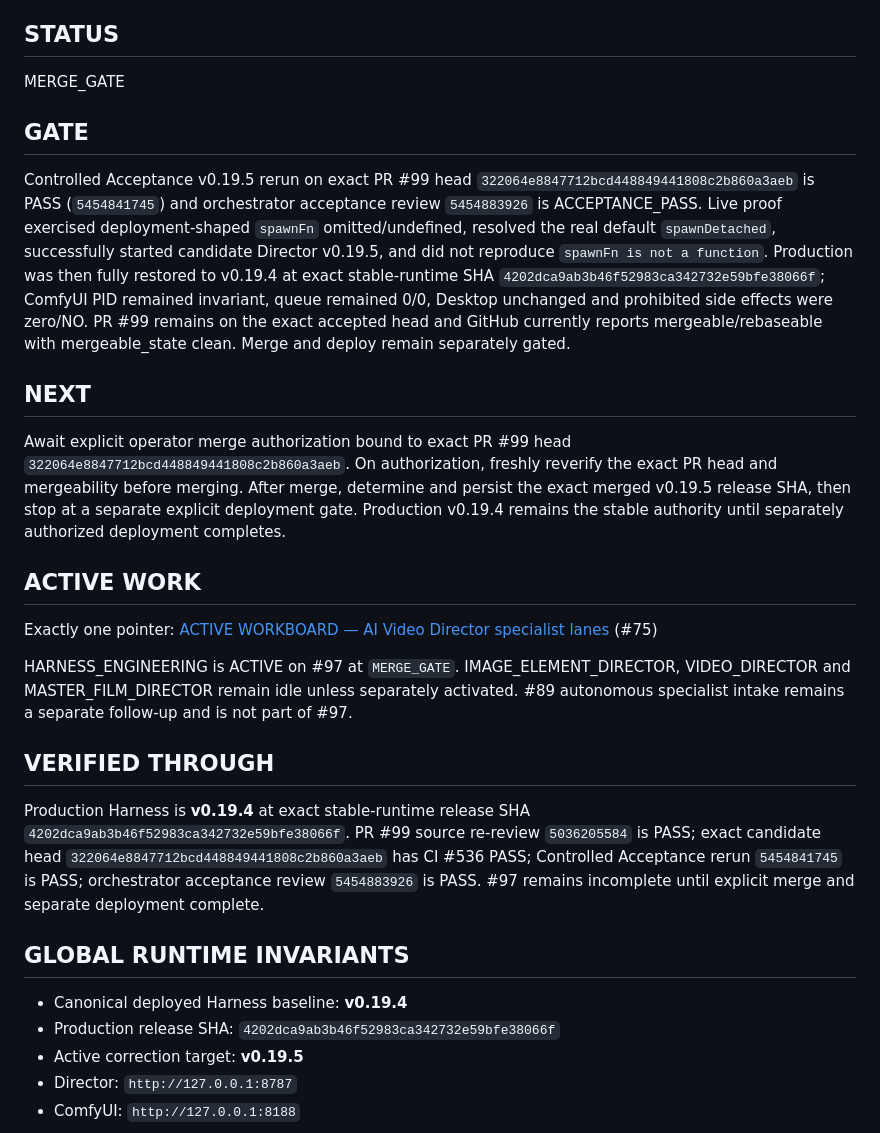
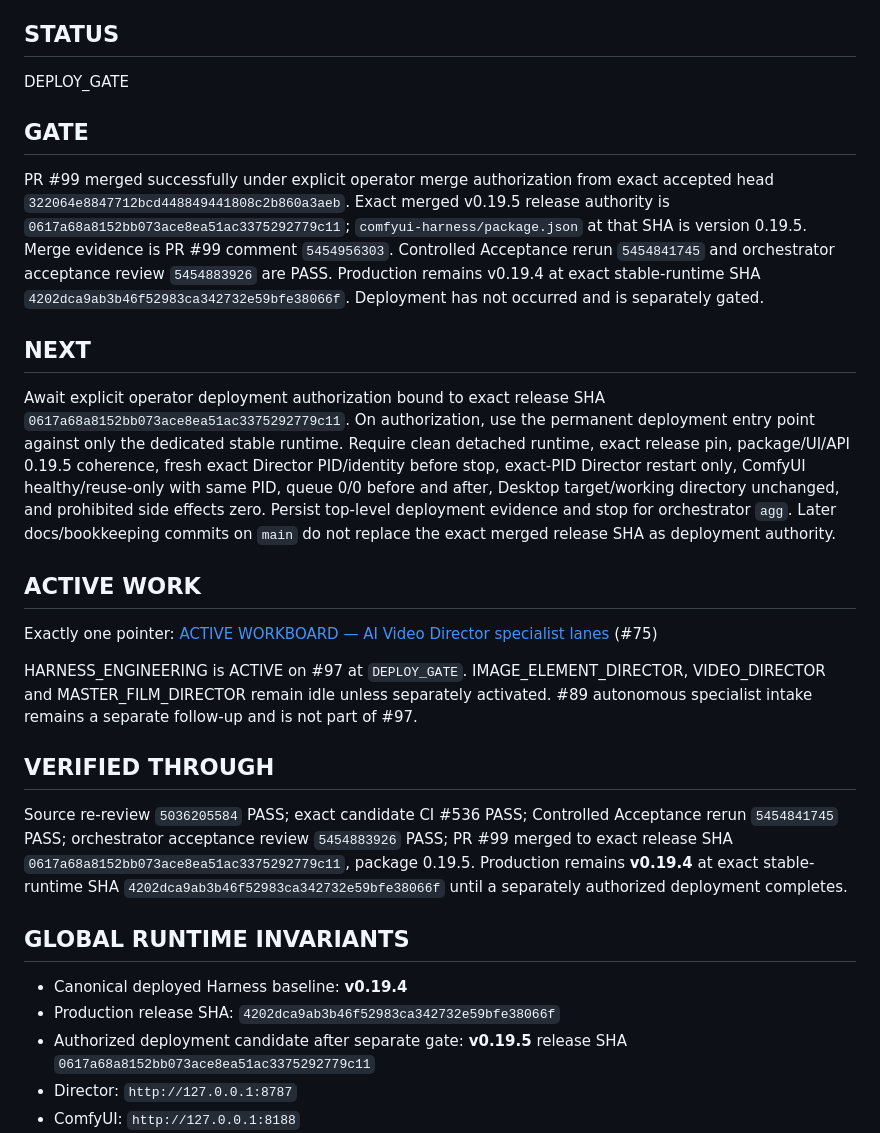
Before and after one commit to mrhz1973/ai-video-director, a Markdown page: docs/runtime/CURRENT_FRONTIER.md, the part around the change. GitHub-like rendering.

Commit message:
docs: advance #97 v0.19.5 to deploy gate

```diff
--- a/docs/runtime/CURRENT_FRONTIER.md
+++ b/docs/runtime/CURRENT_FRONTIER.md
@@ -26,31 +26,31 @@ AI Video Director specialist operations
 
 ## STATUS
 
-MERGE_GATE
+DEPLOY_GATE
 
 ## GATE
 
-Controlled Acceptance v0.19.5 rerun on exact PR #99 head `322064e8847712bcd448849441808c2b860a3aeb` is PASS (`5454841745`) and orchestrator acceptance review `5454883926` is ACCEPTANCE_PASS. Live proof exercised deployment-shaped `spawnFn` omitted/undefined, resolved the real default `spawnDetached`, successfully started candidate Director v0.19.5, and did not reproduce `spawnFn is not a function`. Production was then fully restored to v0.19.4 at exact stable-runtime SHA `4202dca9ab3b46f52983ca342732e59bfe38066f`; ComfyUI PID remained invariant, queue remained 0/0, Desktop unchanged and prohibited side effects were zero/NO. PR #99 remains on the exact accepted head and GitHub currently reports mergeable/rebaseable with mergeable_state clean. Merge and deploy remain separately gated.
+PR #99 merged successfully under explicit operator merge authorization from exact accepted head `322064e8847712bcd448849441808c2b860a3aeb`. Exact merged v0.19.5 release authority is `0617a68a8152bb073ace8ea51ac3375292779c11`; `comfyui-harness/package.json` at that SHA is version 0.19.5. Merge evidence is PR #99 comment `5454956303`. Controlled Acceptance rerun `5454841745` and orchestrator acceptance review `5454883926` are PASS. Production remains v0.19.4 at exact stable-runtime SHA `4202dca9ab3b46f52983ca342732e59bfe38066f`. Deployment has not occurred and is separately gated.
 
 ## NEXT
 
-Await explicit operator merge authorization bound to exact PR #99 head `322064e8847712bcd448849441808c2b860a3aeb`. On authorization, freshly reverify the exact PR head and mergeability before merging. After merge, determine and persist the exact merged v0.19.5 release SHA, then stop at a separate explicit deployment gate. Production v0.19.4 remains the stable authority until separately authorized deployment completes.
+Await explicit operator deployment authorization bound to exact release SHA `0617a68a8152bb073ace8ea51ac3375292779c11`. On authorization, use the permanent deployment entry point against only the dedicated stable runtime. Require clean detached runtime, exact release pin, package/UI/API 0.19.5 coherence, fresh exact Director PID/identity before stop, exact-PID Director restart only, ComfyUI healthy/reuse-only with same PID, queue 0/0 before and after, Desktop target/working directory unchanged, and prohibited side effects zero. Persist top-level deployment evidence and stop for orchestrator `agg`. Later docs/bookkeeping commits on `main` do not replace the exact merged release SHA as deployment authority.
 
 ## ACTIVE WORK
 
 Exactly one pointer: [ACTIVE WORKBOARD — AI Video Director specialist lanes](https://github.com/mrhz1973/ai-video-director/issues/75) (#75)
 
-HARNESS_ENGINEERING is ACTIVE on #97 at `MERGE_GATE`. IMAGE_ELEMENT_DIRECTOR, VIDEO_DIRECTOR and MASTER_FILM_DIRECTOR remain idle unless separately activated. #89 autonomous specialist intake remains a separate follow-up and is not part of #97.
+HARNESS_ENGINEERING is ACTIVE on #97 at `DEPLOY_GATE`. IMAGE_ELEMENT_DIRECTOR, VIDEO_DIRECTOR and MASTER_FILM_DIRECTOR remain idle unless separately activated. #89 autonomous specialist intake remains a separate follow-up and is not part of #97.
 
 ## VERIFIED THROUGH
 
-Production Harness is **v0.19.4** at exact stable-runtime release SHA `4202dca9ab3b46f52983ca342732e59bfe38066f`. PR #99 source re-review `5036205584` is PASS; exact candidate head `322064e8847712bcd448849441808c2b860a3aeb` has CI #536 PASS; Controlled Acceptance rerun `5454841745` is PASS; orchestrator acceptance review `5454883926` is PASS. #97 remains incomplete until explicit merge and separate deployment complete.
+Source re-review `5036205584` PASS; exact candidate CI #536 PASS; Controlled Acceptance rerun `5454841745` PASS; orchestrator acceptance review `5454883926` PASS; PR #99 merged to exact release SHA `0617a68a8152bb073ace8ea51ac3375292779c11`, package 0.19.5. Production remains **v0.19.4** at exact stable-runtime SHA `4202dca9ab3b46f52983ca342732e59bfe38066f` until a separately authorized deployment completes.
 
 ## GLOBAL RUNTIME INVARIANTS
 
 - Canonical deployed Harness baseline: **v0.19.4**
 - Production release SHA: `4202dca9ab3b46f52983ca342732e59bfe38066f`
-- Active correction target: **v0.19.5**
+- Authorized deployment candidate after separate gate: **v0.19.5** release SHA `0617a68a8152bb073ace8ea51ac3375292779c11`
 - Director: `http://127.0.0.1:8787`
 - ComfyUI: `http://127.0.0.1:8188`
 - Desktop launcher production target: dedicated stable runtime checkout pinned to the exact deployed release SHA; never a development checkout/worktree
```
